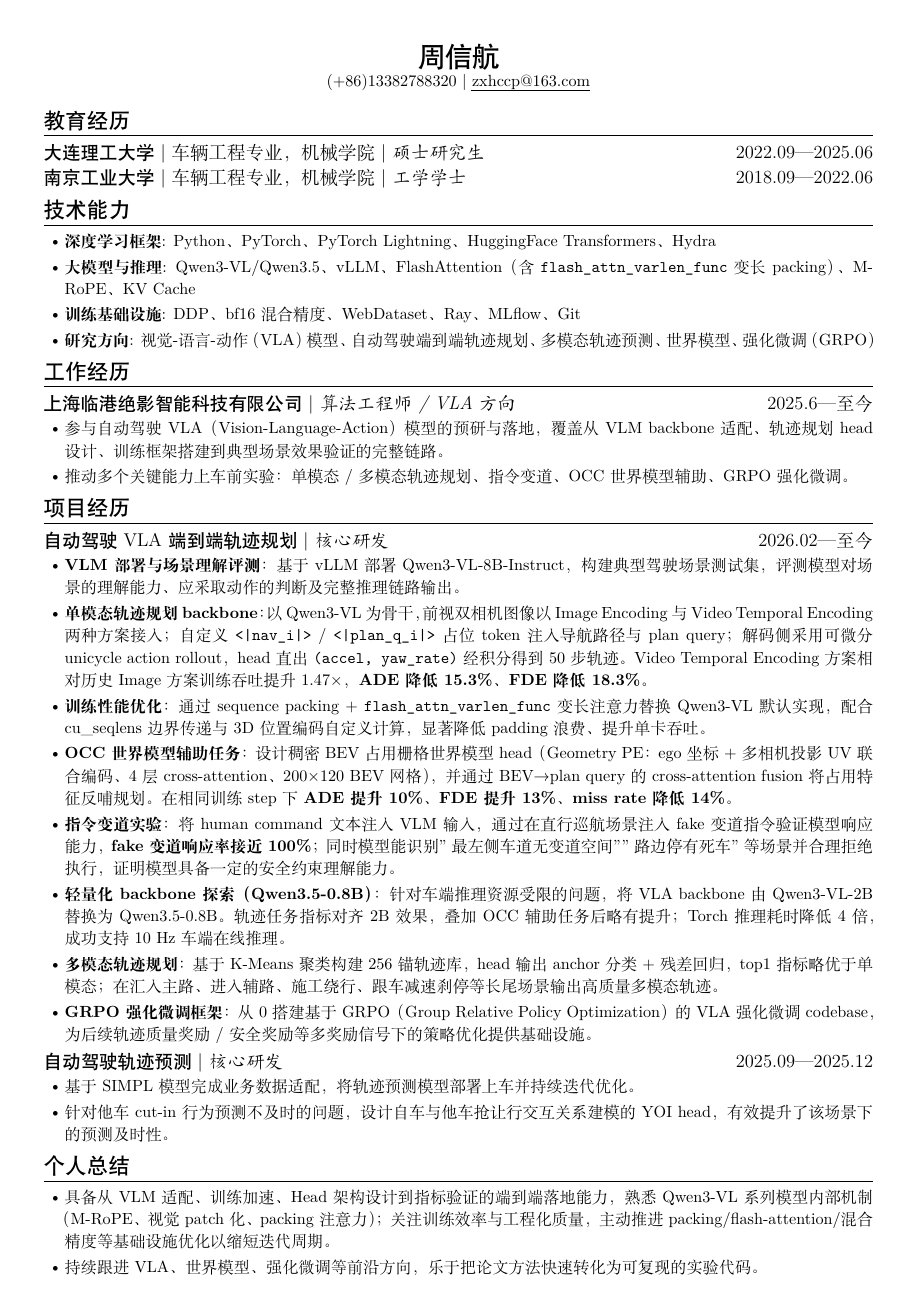
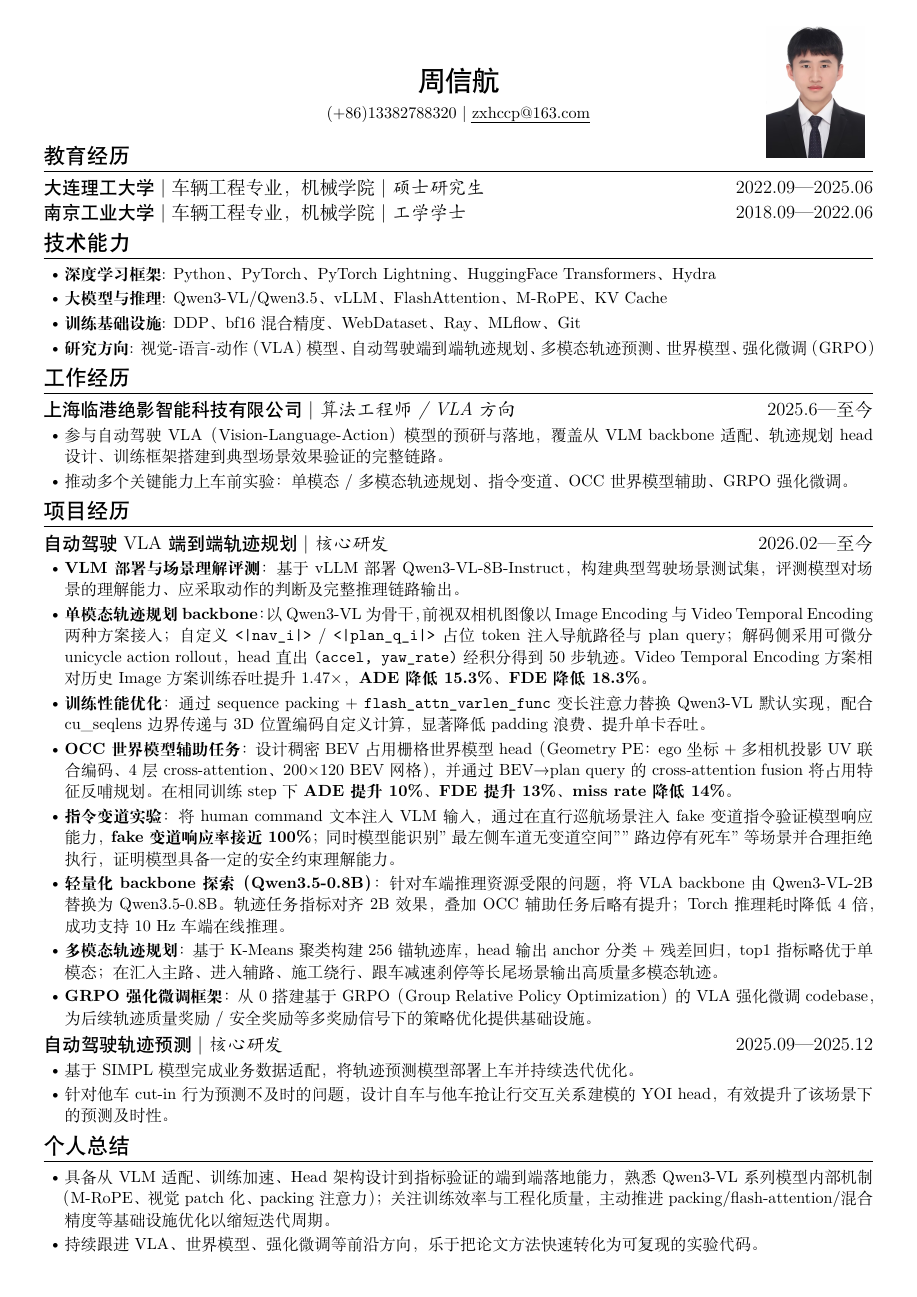
Before and after one commit to johnhuhu775-spec/profile, a LaTeX CV (main.tex, which reads resume.cls): the whole page. Compiled offline with XeLaTeX.

Commit message:
add picture

```diff
--- a/main.tex
+++ b/main.tex
@@ -1,9 +1,18 @@
 % !TeX TS-program = xelatex
 
 \documentclass{resume}
+\usepackage{graphicx}
+\usepackage{tikz}
 \ResumeName{周信航}
 
 \begin{document}
+
+% 照片绝对定位到页面右上角，不占用正文排版空间
+\begin{tikzpicture}[remember picture, overlay]
+  \node[anchor=north east, inner sep=0pt, xshift=-1.2cm, yshift=-0.6cm]
+    at (current page.north east)
+    {\includegraphics[height=3cm, keepaspectratio=true]{main.jpg}};
+\end{tikzpicture}
 
 \ResumeContacts{
   (+86)13382788320,%
@@ -33,7 +42,7 @@
 \section{技术能力}
 \begin{itemize}
   \item \textbf{深度学习框架}: Python、PyTorch、PyTorch Lightning、HuggingFace Transformers、Hydra
-  \item \textbf{大模型与推理}: Qwen3-VL/Qwen3.5、vLLM、FlashAttention（含 \texttt{flash\_attn\_varlen\_func} 变长 packing）、M-RoPE、KV Cache
+  \item \textbf{大模型与推理}: Qwen3-VL/Qwen3.5、vLLM、FlashAttention、M-RoPE、KV Cache
   \item \textbf{训练基础设施}: DDP、bf16 混合精度、WebDataset、Ray、MLflow、Git
   \item \textbf{研究方向}: 视觉-语言-动作（VLA）模型、自动驾驶端到端轨迹规划、多模态轨迹预测、世界模型、强化微调（GRPO）
 \end{itemize}
--- a/resume.cls
+++ b/resume.cls
@@ -25,7 +25,7 @@
 \pagestyle{empty}
 
 % Adopt A4 style but with smaller margins.
-\geometry{a4paper,margin=1cm, bottom=0.5cm}
+\geometry{a4paper,top=0.5cm,left=1cm,right=1cm, bottom=0.5cm}
 
 %%% Global Variables %%%
 
@@ -62,7 +62,7 @@
 }
 
 % Set the line spacing.
-\linespread{1.15}
+\linespread{1.1}
 
 % New counter for bookmarks.
 \newcounter{resumebookmark}
```
Also changed, not shown: main.jpg (added), main.pdf.
